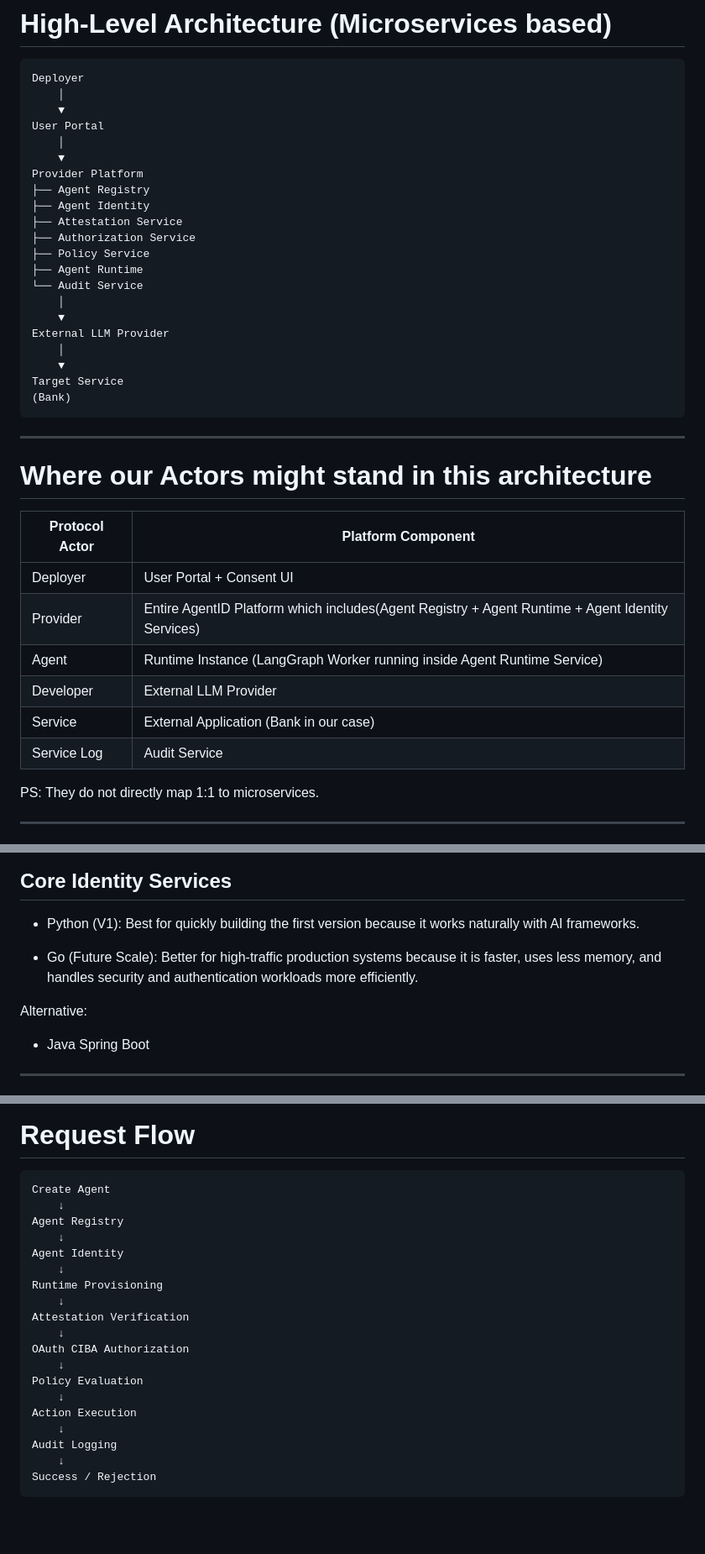
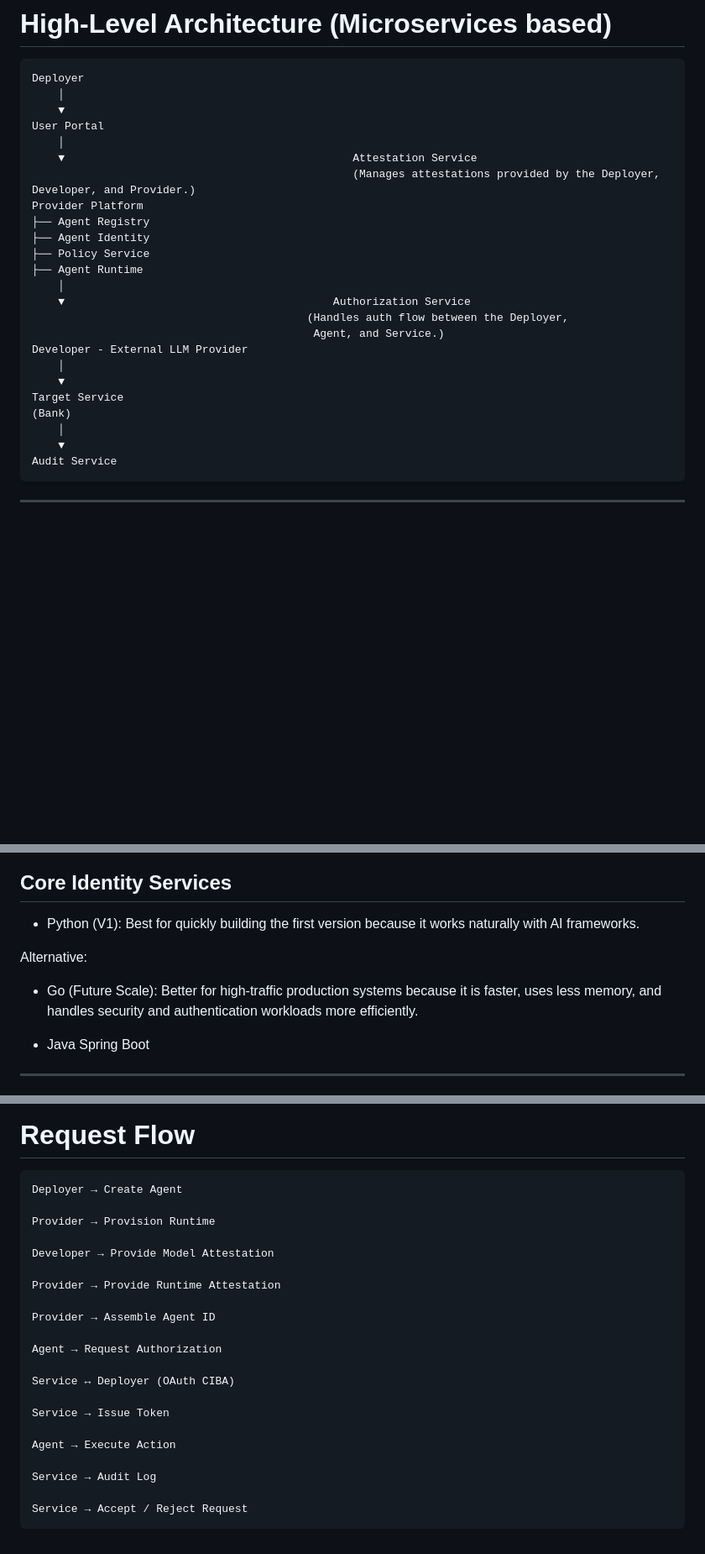
Before and after one commit to agentids-SASH/agent-ids-implementation, a Markdown page: architecture_design/HighLevelArchitecture.md, 3 parts joined by grey strips. Shown at 84% size. GitHub-like rendering; blank space fills up the shorter version.

Commit message:
AgentID - Architecture changes

````diff
--- a/architecture_design/HighLevelArchitecture.md
+++ b/architecture_design/HighLevelArchitecture.md
@@ -23,39 +23,26 @@ Deployer
     ▼
 User Portal
     │
-    ▼
+    ▼                                            Attestation Service
+                                                 (Manages attestations provided by the Deployer, Developer, and Provider.)
 Provider Platform
 ├── Agent Registry
 ├── Agent Identity
-├── Attestation Service
-├── Authorization Service
 ├── Policy Service
 ├── Agent Runtime
-└── Audit Service
     │
-    ▼
-External LLM Provider
+    ▼                                         Authorization Service
+                                          (Handles auth flow between the Deployer,
+                                           Agent, and Service.)
+Developer - External LLM Provider
     │
     ▼
 Target Service
 (Bank)
+    │
+    ▼
+Audit Service
 ```
-
----
-
-# Where our Actors might stand in this architecture
-
-| Protocol Actor | Platform Component                            |
-| -------------- | --------------------------------------------- |
-| Deployer       | User Portal + Consent UI                      |
-| Provider       | Entire AgentID Platform which includes(Agent Registry + Agent Runtime + Agent Identity Services)                       |
-| Agent          | Runtime Instance (LangGraph Worker running inside Agent Runtime Service) |
-| Developer      | External LLM Provider                         |
-| Service        | External Application (Bank in our case)                      |
-| Service Log    | Audit Service                                 |
-
-PS: They do not directly map 1:1 to microservices.
-
 ---
 
 # Project Structure (Just a high level view for understanding)
@@ -208,9 +194,9 @@ Alternative:
 
 * Python (V1): Best for quickly building the first version because it works naturally with AI frameworks.
 
+Alternative:
+
 * Go (Future Scale): Better for high-traffic production systems because it is faster, uses less memory, and handles security and authentication workloads more efficiently.
-
-Alternative:
 
 * Java Spring Boot
 
@@ -274,23 +260,25 @@ Alternative:
 # Request Flow
 
 ```text
-Create Agent
-    ↓
-Agent Registry
-    ↓
-Agent Identity
-    ↓
-Runtime Provisioning
-    ↓
-Attestation Verification
-    ↓
-OAuth CIBA Authorization
-    ↓
-Policy Evaluation
-    ↓
-Action Execution
-    ↓
-Audit Logging
-    ↓
-Success / Rejection
+Deployer → Create Agent
+
+Provider → Provision Runtime
+
+Developer → Provide Model Attestation
+
+Provider → Provide Runtime Attestation
+
+Provider → Assemble Agent ID
+
+Agent → Request Authorization
+
+Service ↔ Deployer (OAuth CIBA)
+
+Service → Issue Token
+
+Agent → Execute Action
+
+Service → Audit Log
+
+Service → Accept / Reject Request
 ```
````
Also changed, not shown: other parts of architecture_design/HighLevelArchitecture.md (+7 -8 lines).
